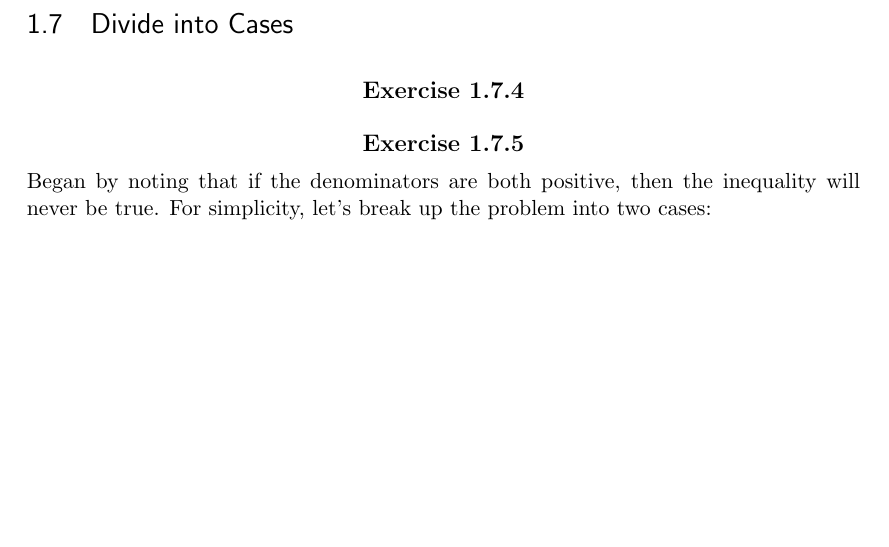
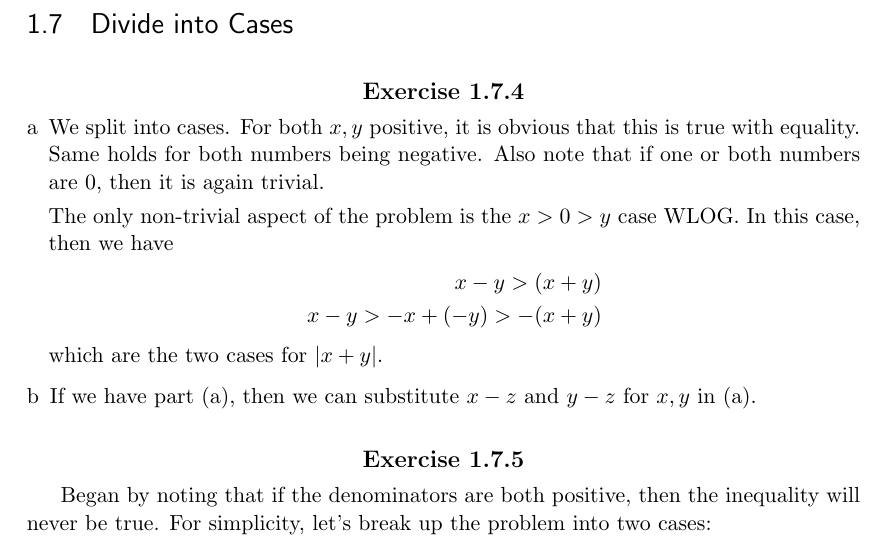
Before and after one commit to runiteking1/larsons_solution, a LaTeX thesis (document.tex, which reads tex/chpt1_sect7.tex): part of page 17 of 17 before the commit and part of page 17 of 18 after it, cut so that both start at the same text, the shorter picture padded with empty space. Compiled offline with pdfLaTeX.

Commit message:
Added 1.7.4

```diff
--- a/tex/chpt1_sect7.tex
+++ b/tex/chpt1_sect7.tex
@@ -1,5 +1,20 @@
 \setcounter{Exercise}{3}
 \begin{Exercise}
+	\begin{enumerate}[a]
+		\item We split into cases. For both $x, y$ positive, it is obvious that this is true with equality.
+		Same holds for both numbers being negative.
+		Also note that if one or both numbers are 0, then it is again trivial.
+
+		The only non-trivial aspect of the problem is the $x > 0 > y$ case WLOG.
+		In this case, then we have
+		\begin{align*}
+			x - y > (x + y) \\
+			x - y > -x + (-y) > -(x+y)
+		\end{align*}
+		which are the two cases for $|x + y|$.
+
+		\item If we have part (a), then we can substitute $x-z$ and $y-z$ for $x, y$ in (a).
+	\end{enumerate}
 \end{Exercise}
 
 \begin{Exercise}
```
Also changed, not shown: document.pdf.
